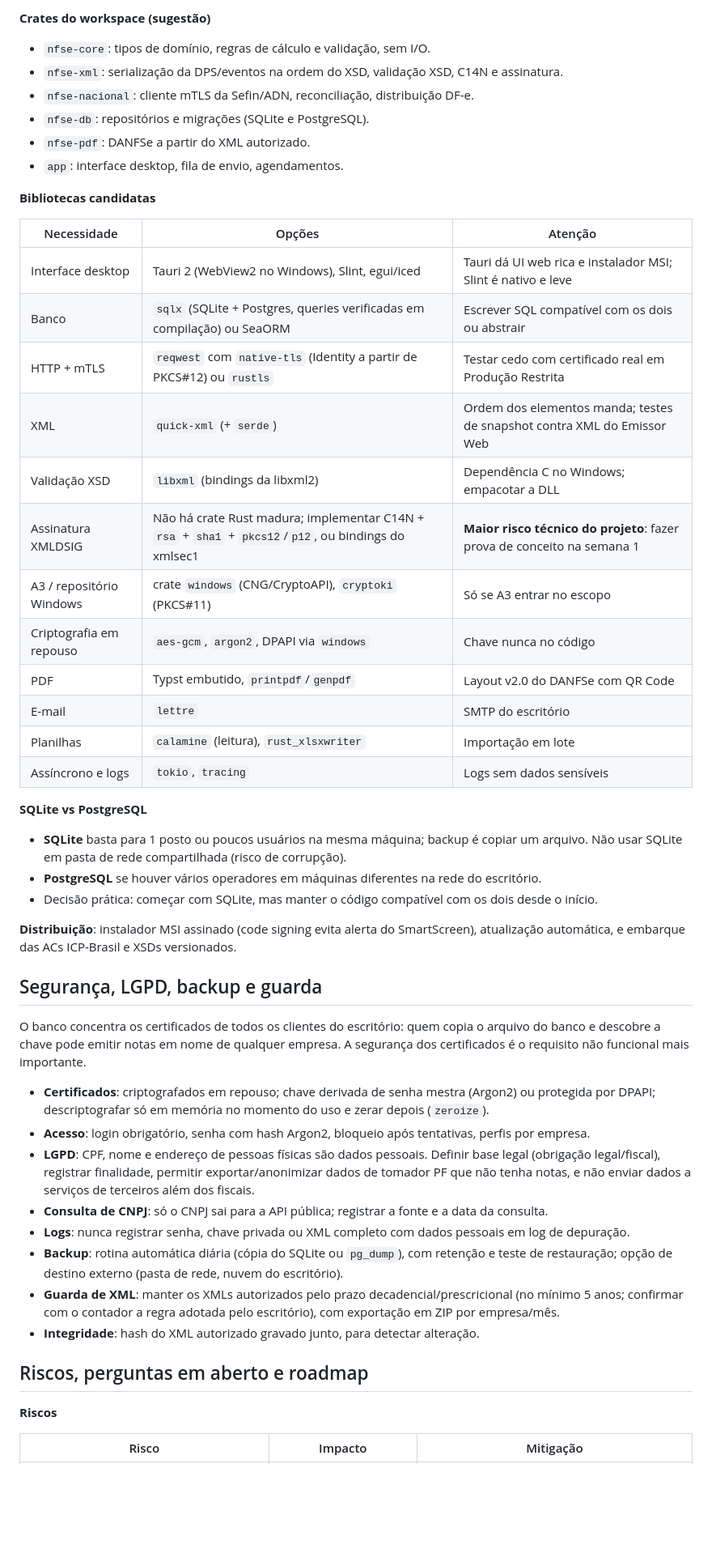
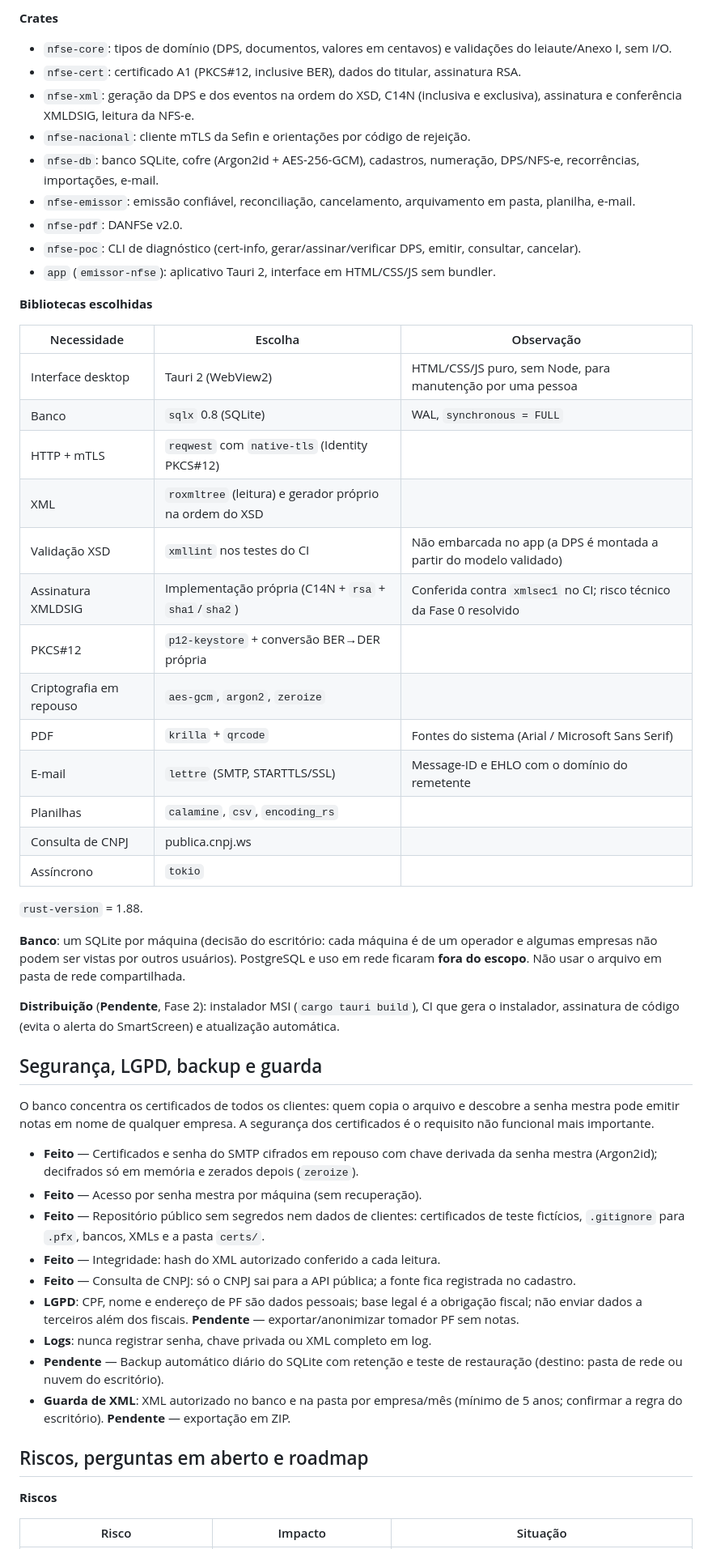
Before and after one commit to felipecaninnovaes/emissor-de-nota, a Markdown page: Escopo — Emissor de NFS-e Multiempresa (Rust).md, the part around one of its changes. Shown at 81% size. GitHub-like rendering; blank space fills up the shorter version.

```diff
--- a/Escopo — Emissor de NFS-e Multiempresa (Rust).md
+++ b/Escopo — Emissor de NFS-e Multiempresa (Rust).md
@@ -177,54 +180,57 @@ Recomendação: um workspace Cargo com o **núcleo fiscal isolado da interface**
 
-**Crates do workspace (sugestão)**
+**Crates**
 
-- `nfse-core`: tipos de domínio, regras de cálculo e validação, sem I/O.
-- `nfse-xml`: serialização da DPS/eventos na ordem do XSD, validação XSD, C14N e assinatura.
-- `nfse-nacional`: cliente mTLS da Sefin/ADN, reconciliação, distribuição DF-e.
-- `nfse-db`: repositórios e migrações (SQLite e PostgreSQL).
-- `nfse-pdf`: DANFSe a partir do XML autorizado.
-- `app`: interface desktop, fila de envio, agendamentos.
+- `nfse-core`: tipos de domínio (DPS, documentos, valores em centavos) e validações do leiaute/Anexo I, sem I/O.
+- `nfse-cert`: certificado A1 (PKCS#12, inclusive BER), dados do titular, assinatura RSA.
+- `nfse-xml`: geração da DPS e dos eventos na ordem do XSD, C14N (inclusiva e exclusiva), assinatura e conferência XMLDSIG, leitura da NFS-e.
+- `nfse-nacional`: cliente mTLS da Sefin e orientações por código de rejeição.
+- `nfse-db`: banco SQLite, cofre (Argon2id + AES-256-GCM), cadastros, numeração, DPS/NFS-e, recorrências, importações, e-mail.
+- `nfse-emissor`: emissão confiável, reconciliação, cancelamento, arquivamento em pasta, planilha, e-mail.
+- `nfse-pdf`: DANFSe v2.0.
+- `nfse-poc`: CLI de diagnóstico (cert-info, gerar/assinar/verificar DPS, emitir, consultar, cancelar).
+- `app` (`emissor-nfse`): aplicativo Tauri 2, interface em HTML/CSS/JS sem bundler.
 
-**Bibliotecas candidatas**
+**Bibliotecas escolhidas**
 
-| Necessidade | Opções | Atenção |
+| Necessidade | Escolha | Observação |
 | --- | --- | --- |
-| Interface desktop | Tauri 2 (WebView2 no Windows), Slint, egui/iced | Tauri dá UI web rica e instalador MSI; Slint é nativo e leve |
-| Banco | `sqlx` (SQLite + Postgres, queries verificadas em compilação) ou SeaORM | Escrever SQL compatível com os dois ou abstrair |
-| HTTP + mTLS | `reqwest` com `native-tls` (Identity a partir de PKCS#12) ou `rustls` | Testar cedo com certificado real em Produção Restrita |
-| XML | `quick-xml` (+ `serde`) | Ordem dos elementos manda; testes de snapshot contra XML do Emissor Web |
-| Validação XSD | `libxml` (bindings da libxml2) | Dependência C no Windows; empacotar a DLL |
-| Assinatura XMLDSIG | Não há crate Rust madura; implementar C14N + `rsa` + `sha1` + `pkcs12`/`p12`, ou bindings do xmlsec1 | **Maior risco técnico do projeto**: fazer prova de conceito na semana 1 |
-| A3 / repositório Windows | crate `windows` (CNG/CryptoAPI), `cryptoki` (PKCS#11) | Só se A3 entrar no escopo |
-| Criptografia em repouso | `aes-gcm`, `argon2`, DPAPI via `windows` | Chave nunca no código |
-| PDF | Typst embutido, `printpdf`/`genpdf` | Layout v2.0 do DANFSe com QR Code |
-| E-mail | `lettre` | SMTP do escritório |
-| Planilhas | `calamine` (leitura), `rust_xlsxwriter` | Importação em lote |
-| Assíncrono e logs | `tokio`, `tracing` | Logs sem dados sensíveis |
+| Interface desktop | Tauri 2 (WebView2) | HTML/CSS/JS puro, sem Node, para manutenção por uma pessoa |
+| Banco | `sqlx` 0.8 (SQLite) | WAL, `synchronous = FULL` |
+| HTTP + mTLS | `reqwest` com `native-tls` (Identity PKCS#12) | |
+| XML | `roxmltree` (leitura) e gerador próprio na ordem do XSD | |
+| Validação XSD | `xmllint` nos testes do CI | Não embarcada no app (a DPS é montada a partir do modelo validado) |
+| Assinatura XMLDSIG | Implementação própria (C14N + `rsa` + `sha1`/`sha2`) | Conferida contra `xmlsec1` no CI; risco técnico da Fase 0 resolvido |
+| PKCS#12 | `p12-keystore` + conversão BER→DER própria | |
+| Criptografia em repouso | `aes-gcm`, `argon2`, `zeroize` | |
+| PDF | `krilla` + `qrcode` | Fontes do sistema (Arial / Microsoft Sans Serif) |
+| E-mail | `lettre` (SMTP, STARTTLS/SSL) | Message-ID e EHLO com o domínio do remetente |
+| Planilhas | `calamine`, `csv`, `encoding_rs` | |
+| Consulta de CNPJ | publica.cnpj.ws | |
+| Assíncrono | `tokio` | |
 
-**SQLite vs PostgreSQL**
+`rust-version` = 1.88.
 
-- **SQLite** basta para 1 posto ou poucos usuários na mesma máquina; backup é copiar um arquivo. Não usar SQLite em pasta de rede compartilhada (risco de corrupção).
-- **PostgreSQL** se houver vários operadores em máquinas diferentes na rede do escritório.
-- Decisão prática: começar com SQLite, mas manter o código compatível com os dois desde o início.
+**Banco**: um SQLite por máquina (decisão do escritório: cada máquina é de um operador e algumas empresas não podem ser vistas por outros usuários). PostgreSQL e uso em rede ficaram **fora do escopo**. Não usar o arquivo em pasta de rede compartilhada.
 
-**Distribuição**: instalador MSI assinado (code signing evita alerta do SmartScreen), atualização automática, e embarque das ACs ICP-Brasil e XSDs versionados.
+**Distribuição** (**Pendente**, Fase 2): instalador MSI (`cargo tauri build`), CI que gera o instalador, assinatura de código (evita o alerta do SmartScreen) e atualização automática.
 
 ## Segurança, LGPD, backup e guarda
 
-O banco concentra os certificados de todos os clientes do escritório: quem copia o arquivo do banco e descobre a chave pode emitir notas em nome de qualquer empresa. A segurança dos certificados é o requisito não funcional mais importante.
+O banco concentra os certificados de todos os clientes: quem copia o arquivo e descobre a senha mestra pode emitir notas em nome de qualquer empresa. A segurança dos certificados é o requisito não funcional mais importante.
 
-- **Certificados**: criptografados em repouso; chave derivada de senha mestra (Argon2) ou protegida por DPAPI; descriptografar só em memória no momento do uso e zerar depois (`zeroize`).
-- **Acesso**: login obrigatório, senha com hash Argon2, bloqueio após tentativas, perfis por empresa.
-- **LGPD**: CPF, nome e endereço de pessoas físicas são dados pessoais. Definir base legal (obrigação legal/fiscal), registrar finalidade, permitir exportar/anonimizar dados de tomador PF que não tenha notas, e não enviar dados a serviços de terceiros além dos fiscais.
-- **Consulta de CNPJ**: só o CNPJ sai para a API pública; registrar a fonte e a data da consulta.
-- **Logs**: nunca registrar senha, chave privada ou XML completo com dados pessoais em log de depuração.
-- **Backup**: rotina automática diária (cópia do SQLite ou `pg_dump`), com retenção e teste de restauração; opção de destino externo (pasta de rede, nuvem do escritório).
-- **Guarda de XML**: manter os XMLs autorizados pelo prazo decadencial/prescricional (no mínimo 5 anos; confirmar com o contador a regra adotada pelo escritório), com exportação em ZIP por empresa/mês.
-- **Integridade**: hash do XML autorizado gravado junto, para detectar alteração.
+- **Feito** — Certificados e senha do SMTP cifrados em repouso com chave derivada da senha mestra (Argon2id); decifrados só em memória e zerados depois (`zeroize`).
+- **Feito** — Acesso por senha mestra por máquina (sem recuperação).
+- **Feito** — Repositório público sem segredos nem dados de clientes: certificados de teste fictícios, `.gitignore` para `.pfx`, bancos, XMLs e a pasta `certs/`.
+- **Feito** — Integridade: hash do XML autorizado conferido a cada leitura.
+- **Feito** — Consulta de CNPJ: só o CNPJ sai para a API pública; a fonte fica registrada no cadastro.
+- **LGPD**: CPF, nome e endereço de PF são dados pessoais; base legal é a obrigação fiscal; não enviar dados a terceiros além dos fiscais. **Pendente** — exportar/anonimizar tomador PF sem notas.
+- **Logs**: nunca registrar senha, chave privada ou XML completo em log.
+- **Pendente** — Backup automático diário do SQLite com retenção e teste de restauração (destino: pasta de rede ou nuvem do escritório).
+- **Guarda de XML**: XML autorizado no banco e na pasta por empresa/mês (mínimo de 5 anos; confirmar a regra do escritório). **Pendente** — exportação em ZIP.
 
 ## Riscos, perguntas em aberto e roadmap
 
 **Riscos**
 
-| Risco | Impacto | Mitigação |
+| Risco | Impacto | Situação |
 | --- | --- | --- |
```
Also changed, not shown: other parts of Escopo — Emissor de NFS-e Multiempresa (Rust).md (+183 -132 lines).
